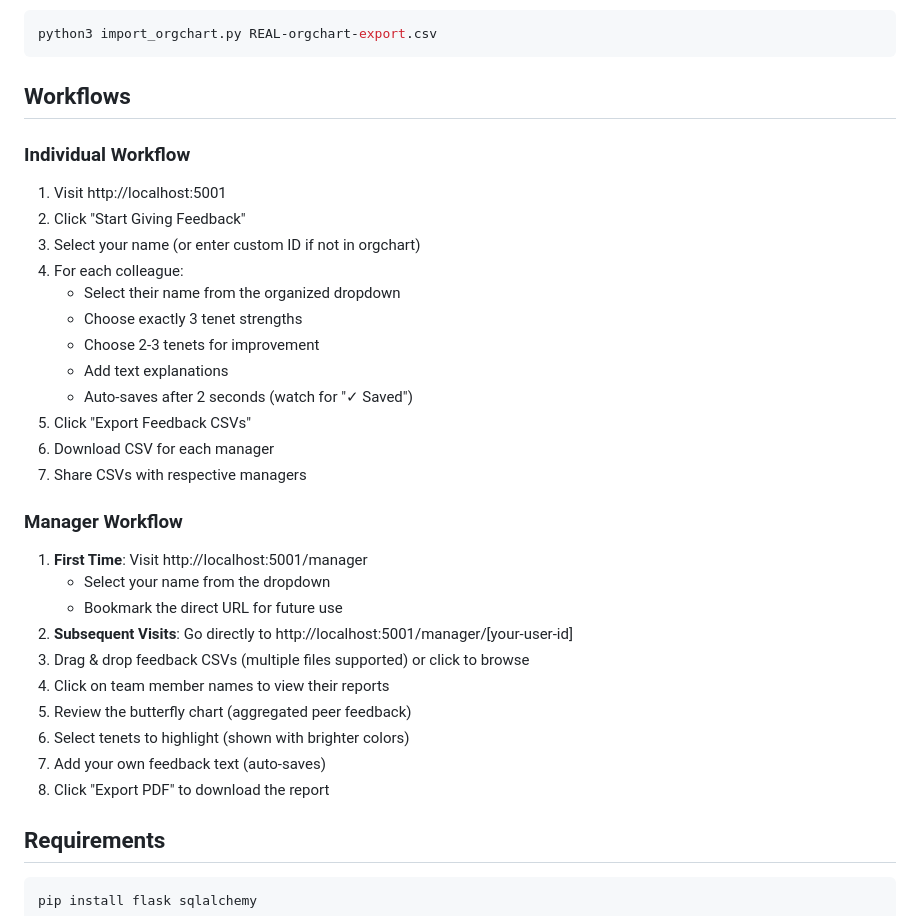
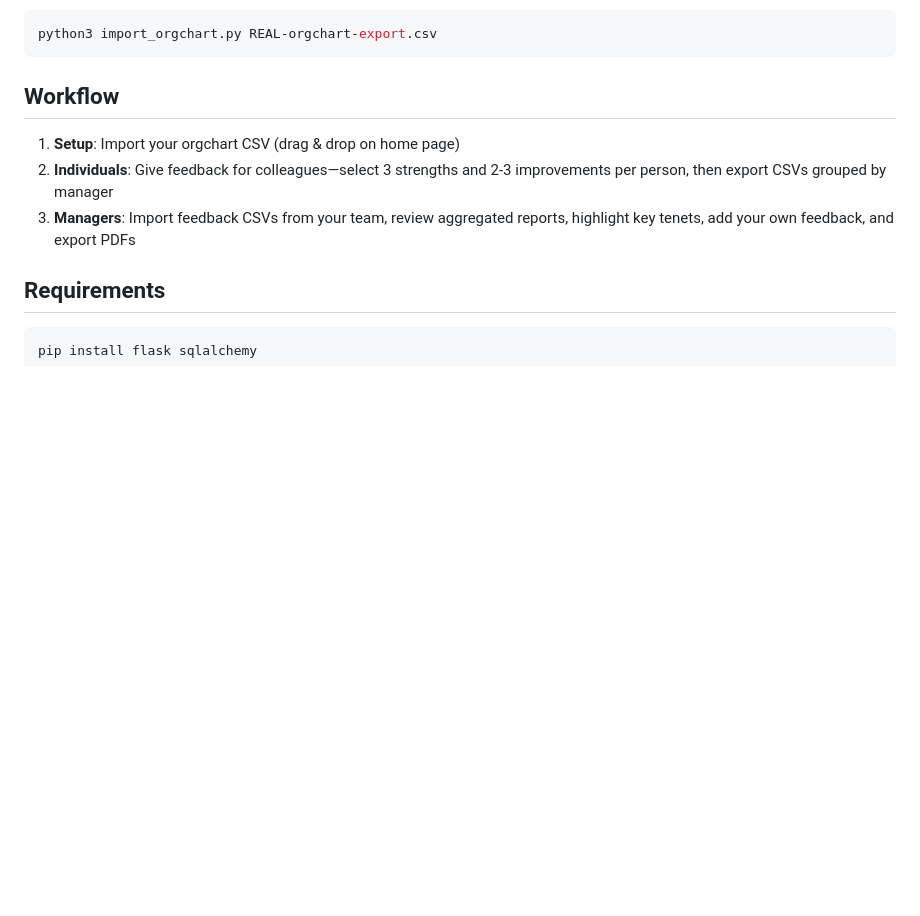
Before and after one commit to adereis/team-feedback-tool, a Markdown page: README.md, the part around the change. Drawn GitHub-style; blank space fills up the shorter version.

Commit message:
Simplify README workflow section
Replace verbose step-by-step instructions with a concise 3-step
overview (Setup, Individuals, Managers). Users can follow the
intuitive UI once running.

🤖 Generated with [Claude Code](https://claude.com/claude-code)

Co-Authored-By: Claude <noreply@anthropic.com>

````diff
--- a/README.md
+++ b/README.md
@@ -71,35 +71,11 @@ python3 feedback_app.py
 python3 import_orgchart.py REAL-orgchart-export.csv
 ```
 
-## Workflows
+## Workflow
 
-### Individual Workflow
-
-1. Visit http://localhost:5001
-2. Click "Start Giving Feedback"
-3. Select your name (or enter custom ID if not in orgchart)
-4. For each colleague:
-   - Select their name from the organized dropdown
-   - Choose exactly 3 tenet strengths
-   - Choose 2-3 tenets for improvement
-   - Add text explanations
-   - Auto-saves after 2 seconds (watch for "✓ Saved")
-5. Click "Export Feedback CSVs"
-6. Download CSV for each manager
-7. Share CSVs with respective managers
-
-### Manager Workflow
-
-1. **First Time**: Visit http://localhost:5001/manager
-   - Select your name from the dropdown
-   - Bookmark the direct URL for future use
-2. **Subsequent Visits**: Go directly to http://localhost:5001/manager/[your-user-id]
-3. Drag & drop feedback CSVs (multiple files supported) or click to browse
-4. Click on team member names to view their reports
-5. Review the butterfly chart (aggregated peer feedback)
-6. Select tenets to highlight (shown with brighter colors)
-7. Add your own feedback text (auto-saves)
-8. Click "Export PDF" to download the report
+1. **Setup**: Import your orgchart CSV (drag & drop on home page)
+2. **Individuals**: Give feedback for colleagues—select 3 strengths and 2-3 improvements per person, then export CSVs grouped by manager
+3. **Managers**: Import feedback CSVs from your team, review aggregated reports, highlight key tenets, add your own feedback, and export PDFs
 
 ## Requirements
 
````
